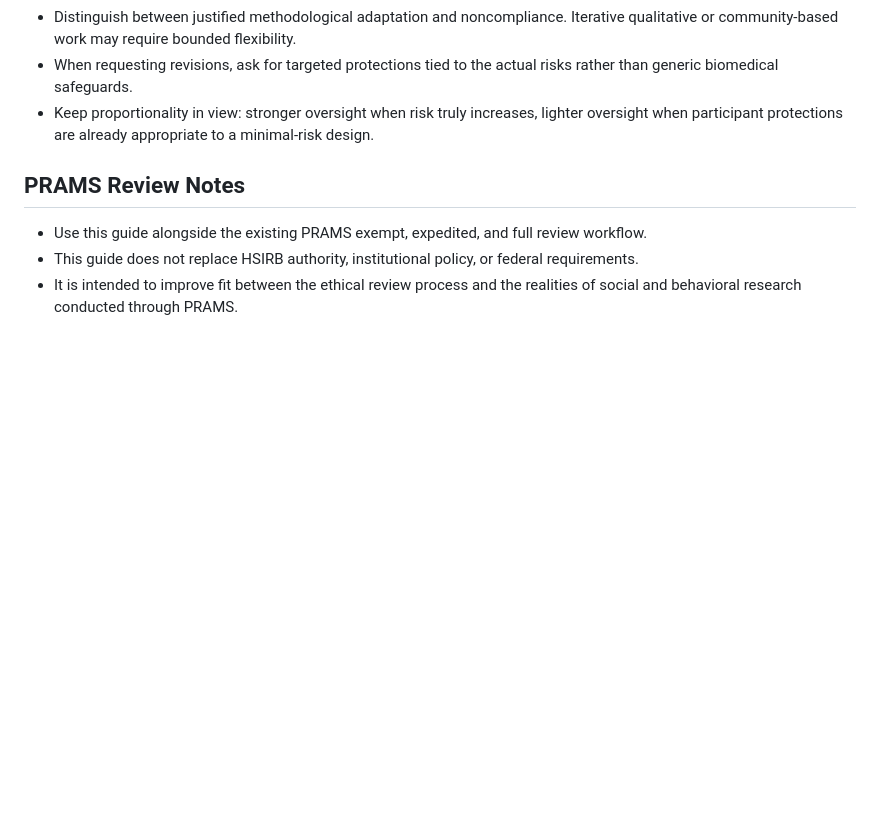
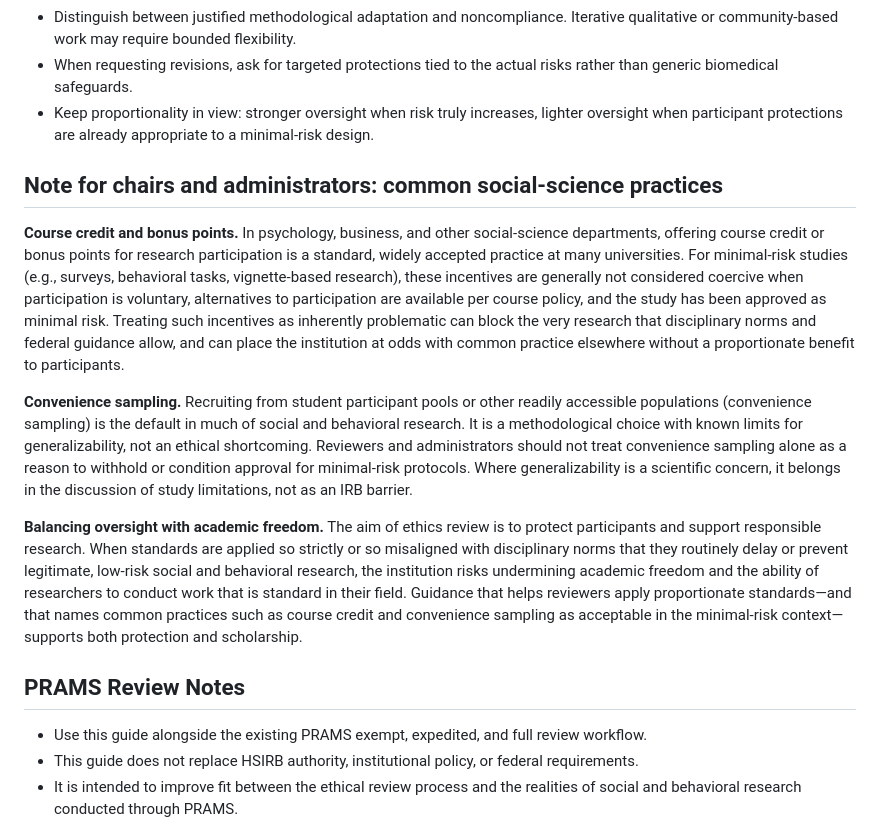
Before and after one commit to chriscastille6/SONA-System, a Markdown page: docs/SOCIAL_SCIENCE_IRB_STANDARDS.md, the part around the change. Rendered like a GitHub page; blank space fills up the shorter version.

Commit message:
Add note for chairs on course credit, convenience sampling, academic freedom

```diff
--- a/docs/SOCIAL_SCIENCE_IRB_STANDARDS.md
+++ b/docs/SOCIAL_SCIENCE_IRB_STANDARDS.md
@@ -72,6 +72,14 @@ flowchart TD
 - When requesting revisions, ask for targeted protections tied to the actual risks rather than generic biomedical safeguards.
 - Keep proportionality in view: stronger oversight when risk truly increases, lighter oversight when participant protections are already appropriate to a minimal-risk design.
 
+## Note for chairs and administrators: common social-science practices
+
+**Course credit and bonus points.** In psychology, business, and other social-science departments, offering course credit or bonus points for research participation is a standard, widely accepted practice at many universities. For minimal-risk studies (e.g., surveys, behavioral tasks, vignette-based research), these incentives are generally not considered coercive when participation is voluntary, alternatives to participation are available per course policy, and the study has been approved as minimal risk. Treating such incentives as inherently problematic can block the very research that disciplinary norms and federal guidance allow, and can place the institution at odds with common practice elsewhere without a proportionate benefit to participants.
+
+**Convenience sampling.** Recruiting from student participant pools or other readily accessible populations (convenience sampling) is the default in much of social and behavioral research. It is a methodological choice with known limits for generalizability, not an ethical shortcoming. Reviewers and administrators should not treat convenience sampling alone as a reason to withhold or condition approval for minimal-risk protocols. Where generalizability is a scientific concern, it belongs in the discussion of study limitations, not as an IRB barrier.
+
+**Balancing oversight with academic freedom.** The aim of ethics review is to protect participants and support responsible research. When standards are applied so strictly or so misaligned with disciplinary norms that they routinely delay or prevent legitimate, low-risk social and behavioral research, the institution risks undermining academic freedom and the ability of researchers to conduct work that is standard in their field. Guidance that helps reviewers apply proportionate standards—and that names common practices such as course credit and convenience sampling as acceptable in the minimal-risk context—supports both protection and scholarship.
+
 ## PRAMS Review Notes
 
 - Use this guide alongside the existing PRAMS exempt, expedited, and full review workflow.
```
